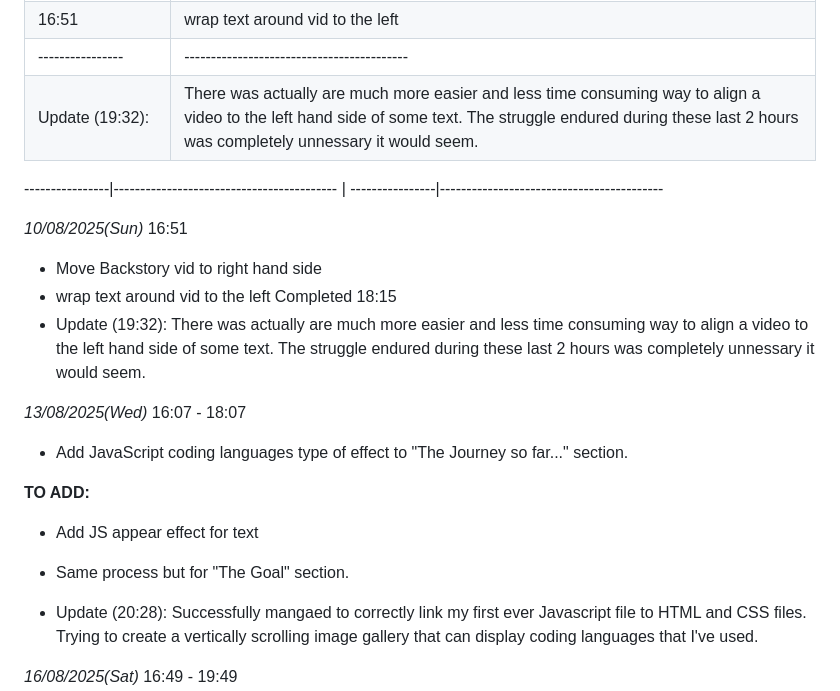
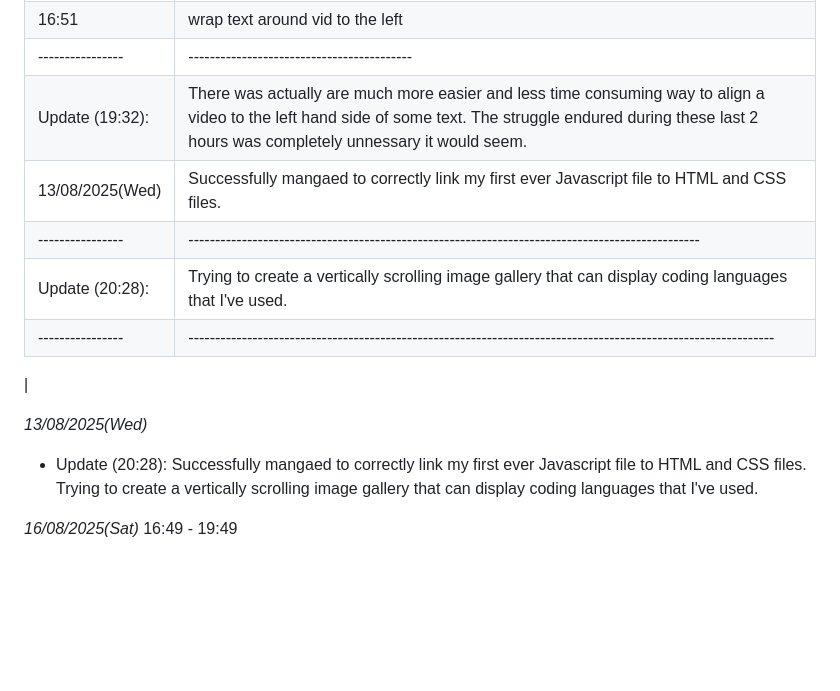
Before and after one commit to WLeahK98/Showcase-Website-Project, a Markdown page: README.md, the part around the change. GitHub-like rendering; blank space fills up the shorter version.

```diff
--- a/README.md
+++ b/README.md
@@ -33,24 +33,13 @@ This project is my first ever webdesign project. Its a portfolio/showcase websit
 |16:51          | wrap text around vid to the left      |
 ----------------|------------------------------------------
 | Update (19:32): | There was actually are much more easier and less time consuming way to align a video to the left hand side of some text. The struggle endured during these last 2 hours was completely unnessary it would seem. |
+| 13/08/2025(Wed) | Successfully mangaed to correctly link my first ever Javascript file to HTML and CSS files. |
+----------------|------------------------------------------------------------------------------------------------
+| Update (20:28): |  Trying to create a vertically scrolling image gallery that can display coding languages that I've used. |
+----------------|--------------------------------------------------------------------------------------------------------------
+|
 
-----------------|------------------------------------------
-|
-----------------|------------------------------------------
-
-*10/08/2025(Sun)* 16:51
-* Move Backstory vid to right hand side
-* wrap text around vid to the left
-  Completed 18:15
-* Update (19:32):
-    There was actually are much more easier and less time consuming way to align a video to the left hand side of some text. The struggle endured during these last 2 hours was completely unnessary it would seem.
-
-*13/08/2025(Wed)* 16:07 - 18:07
-* Add JavaScript coding languages type of effect to "The Journey so far..." section.
-
-**TO ADD:**
-* Add JS appear effect for text
-* Same process but for "The Goal" section.
+*13/08/2025(Wed)*
 
 * Update (20:28):
     Successfully mangaed to correctly link my first ever Javascript file to HTML and CSS files.
```
